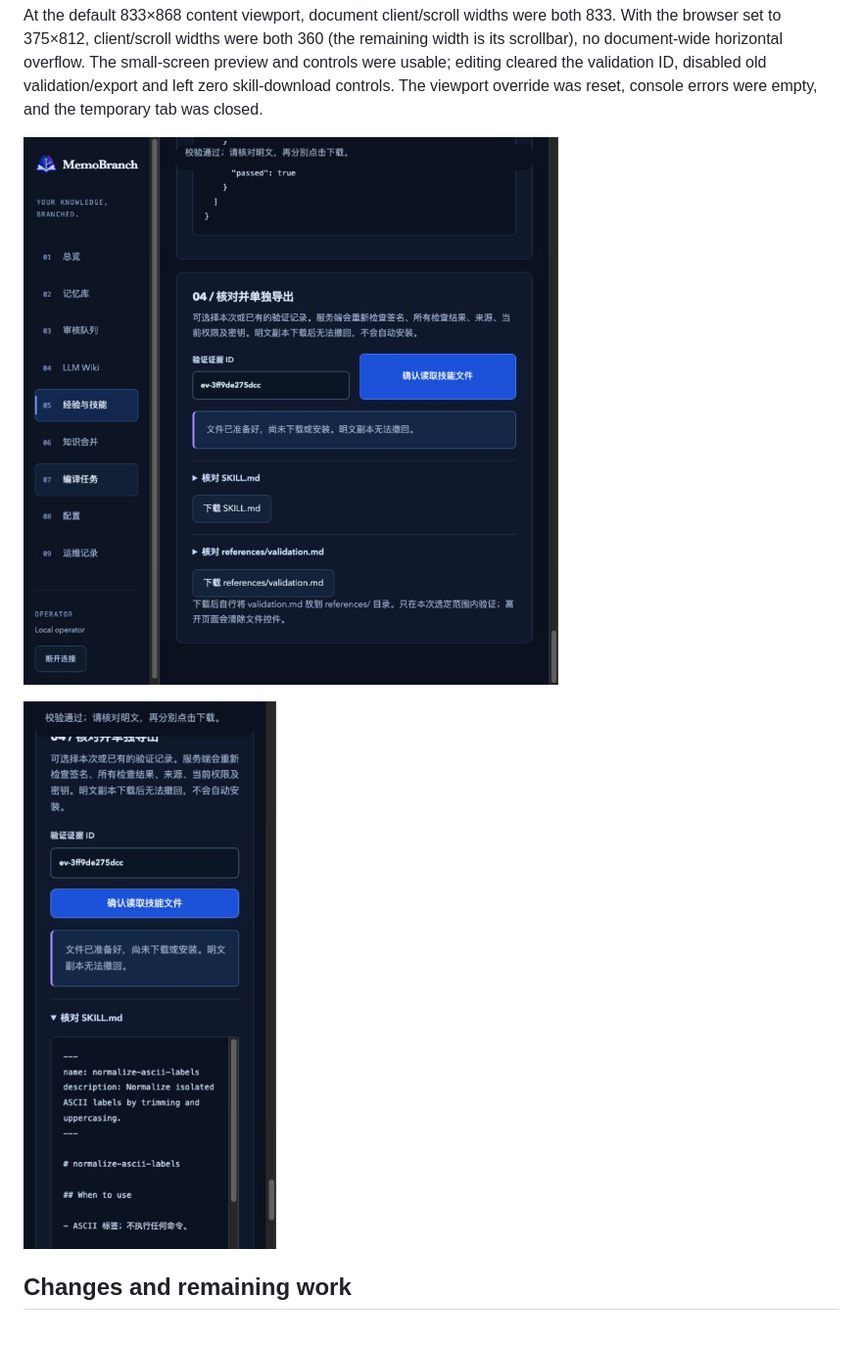
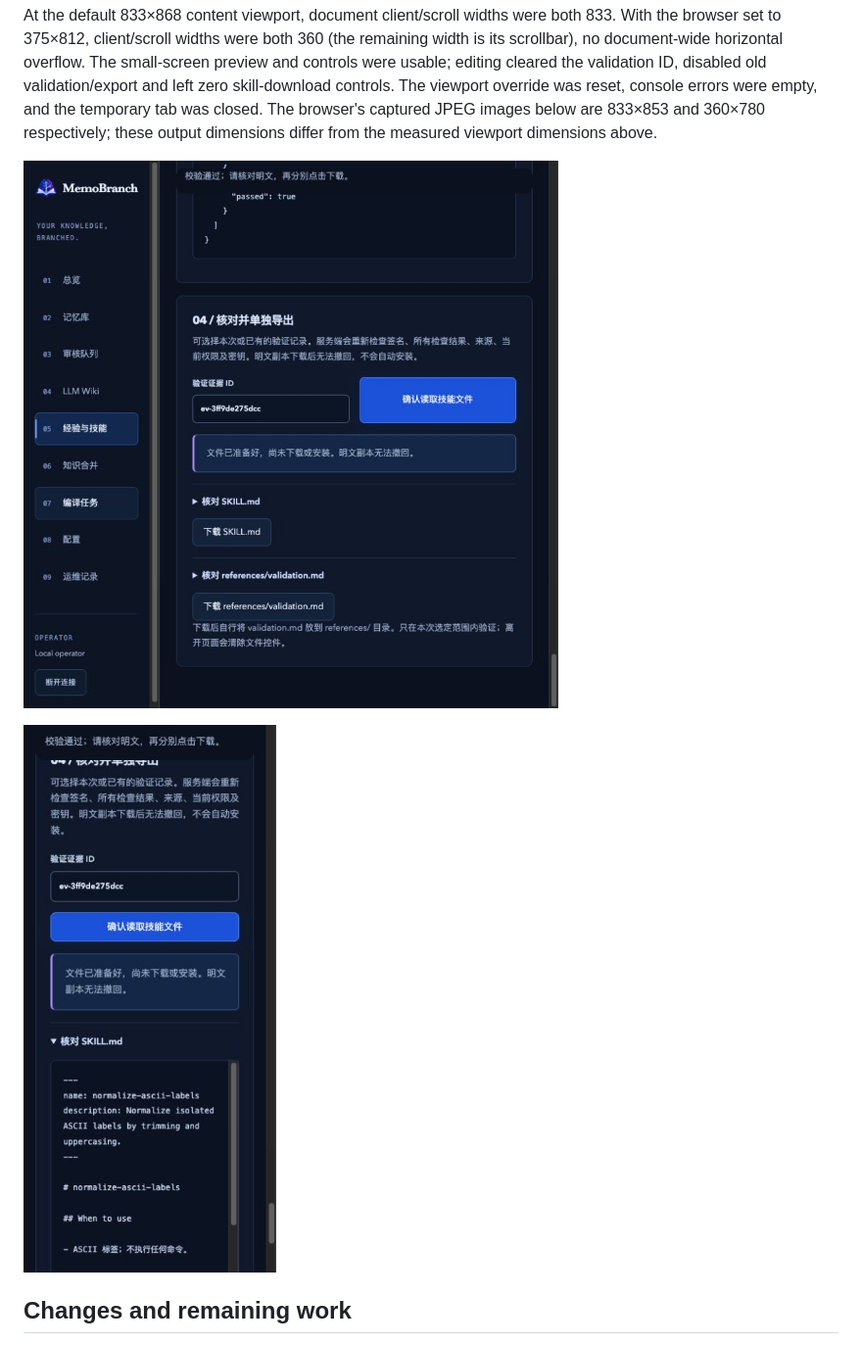
Before and after one commit to sens-io/memobranch, a Markdown page: docs/validated-experience-web-verification-2026-10-23.md, the part around the change. Shown at 98% size. Drawn GitHub-style.

Commit message:
docs: use accurate screenshot formats and output dimensions

```diff
--- a/docs/validated-experience-web-verification-2026-10-23.md
+++ b/docs/validated-experience-web-verification-2026-10-23.md
@@ -120,10 +120,12 @@ remaining width is its scrollbar), no document-wide horizontal overflow. The
 small-screen preview and controls were usable; editing cleared the validation ID,
 disabled old validation/export and left zero skill-download controls. The viewport
 override was reset, console errors were empty, and the temporary tab was closed.
+The browser's captured JPEG images below are 833×853 and 360×780 respectively;
+these output dimensions differ from the measured viewport dimensions above.
 
-![Actual local export page, default viewport](assets/experience-web-desktop-2026-10-24.png)
+![Actual local export page, default viewport](assets/experience-web-desktop-2026-10-24.jpg)
 
-![Actual local skill preview, 375px browser viewport](assets/experience-web-mobile-2026-10-24.png)
+![Actual local skill preview, 375px browser viewport](assets/experience-web-mobile-2026-10-24.jpg)
 
 ## Changes and remaining work
 
```
Also changed, not shown: docs/assets/experience-web-desktop-2026-10-24.jpg (renamed from docs/assets/experience-web-desktop-2026-10-24.png), docs/assets/experience-web-mobile-2026-10-24.jpg (renamed from docs/assets/experience-web-mobile-2026-10-24.png).
